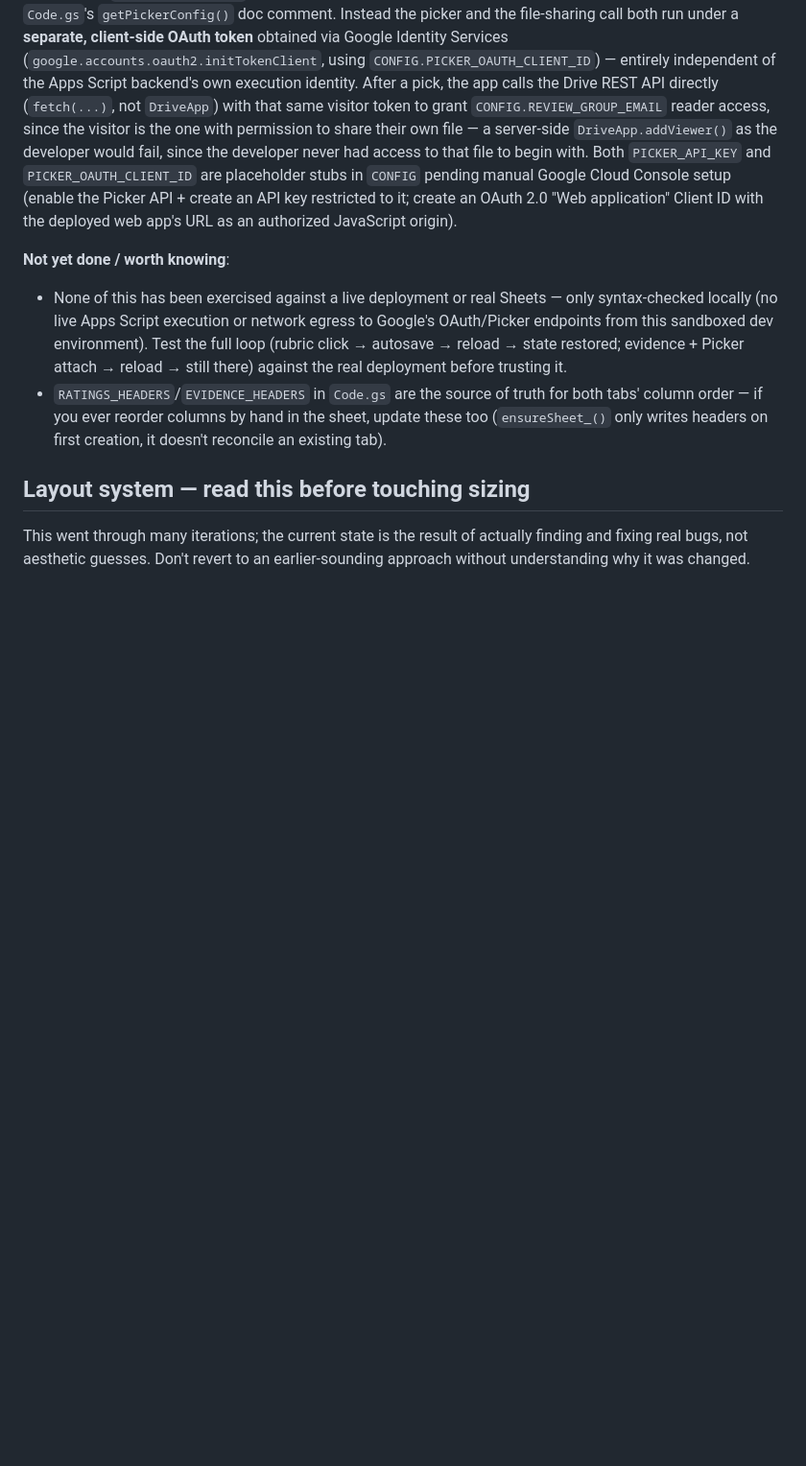
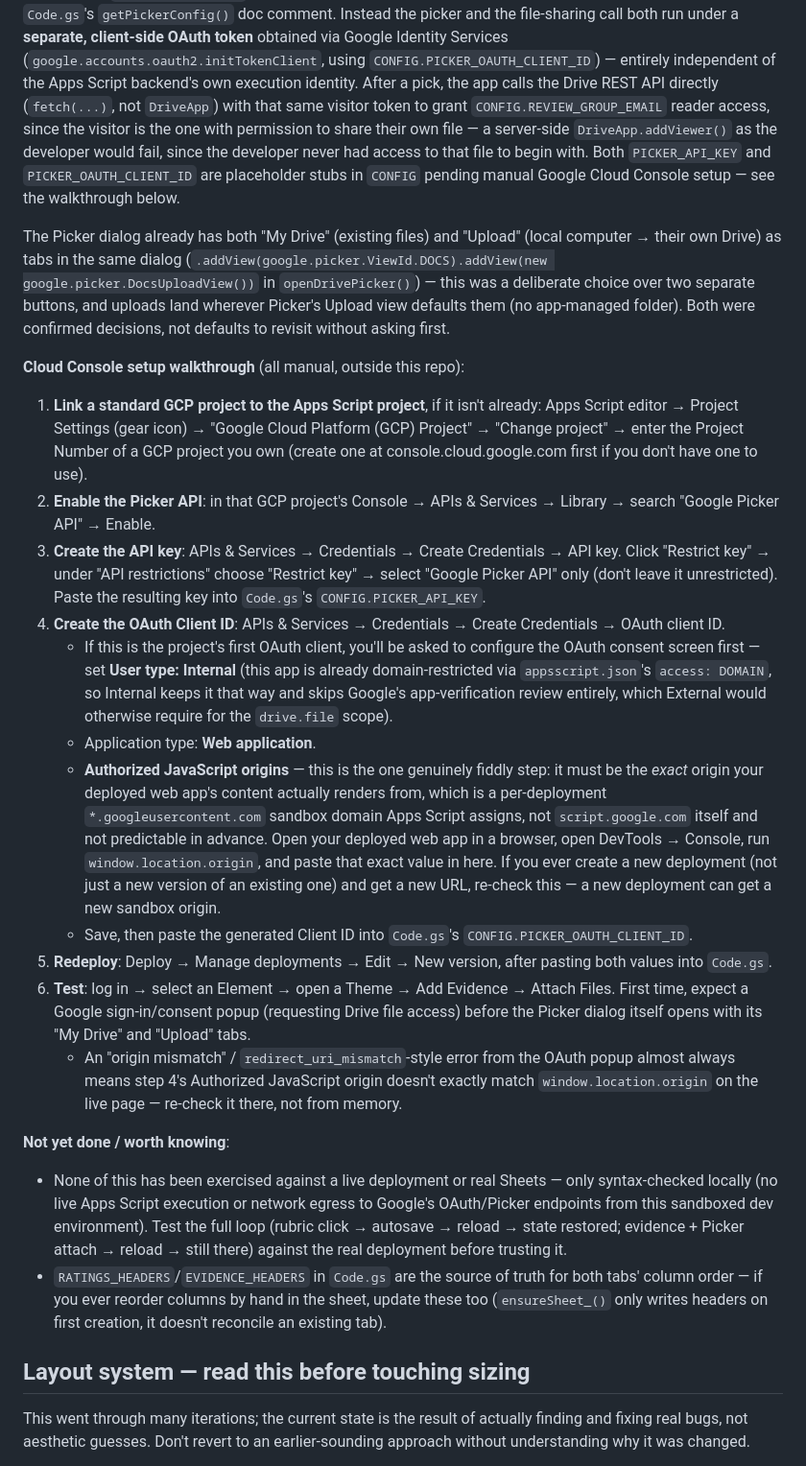
Before and after one commit to jaceranieri/Excellence-In-Action, a Markdown page: HANDOFF.md, the part around the change. Shown at 96% size. Drawn GitHub-style; blank space fills up the shorter version.

Commit message:
Document Cloud Console setup steps for the Google Picker credentials
Confirmed with the project owner: the Picker's combined "My Drive" +
"Upload" dialog (already built) is the wanted UI, and uploads should
land wherever Picker's Upload view defaults them rather than a
managed folder — no code change needed there. Adds the concrete
Cloud Console walkthrough for the two still-placeholder credentials
(PICKER_API_KEY, PICKER_OAUTH_CLIENT_ID) blocking it from working,
including the Authorized JavaScript origins gotcha (Apps Script serves
web app content from a per-deployment googleusercontent.com sandbox
domain, not script.google.com, so it has to be read off the live
deployment rather than guessed).

Co-Authored-By: Claude Sonnet 5 <noreply@anthropic.com>
Claude-Session: https://claude.ai/code/session_01F7QFkF9Xo3MKBdKshtHs2L

```diff
--- a/HANDOFF.md
+++ b/HANDOFF.md
@@ -168,10 +168,62 @@ the visitor is the one with permission to share their own file — a
 server-side `DriveApp.addViewer()` as the developer would fail, since the
 developer never had access to that file to begin with. Both
 `PICKER_API_KEY` and `PICKER_OAUTH_CLIENT_ID` are placeholder stubs in
-`CONFIG` pending manual Google Cloud Console setup (enable the Picker
-API + create an API key restricted to it; create an OAuth 2.0 "Web
-application" Client ID with the deployed web app's URL as an authorized
-JavaScript origin).
+`CONFIG` pending manual Google Cloud Console setup — see the walkthrough
+below.
+
+The Picker dialog already has both "My Drive" (existing files) and
+"Upload" (local computer → their own Drive) as tabs in the same dialog
+(`.addView(google.picker.ViewId.DOCS).addView(new
+google.picker.DocsUploadView())` in `openDrivePicker()`) — this was a
+deliberate choice over two separate buttons, and uploads land wherever
+Picker's Upload view defaults them (no app-managed folder). Both were
+confirmed decisions, not defaults to revisit without asking first.
+
+**Cloud Console setup walkthrough** (all manual, outside this repo):
+
+1. **Link a standard GCP project to the Apps Script project**, if it
+   isn't already: Apps Script editor → Project Settings (gear icon) →
+   "Google Cloud Platform (GCP) Project" → "Change project" → enter the
+   Project Number of a GCP project you own (create one at
+   console.cloud.google.com first if you don't have one to use).
+2. **Enable the Picker API**: in that GCP project's Console → APIs &
+   Services → Library → search "Google Picker API" → Enable.
+3. **Create the API key**: APIs & Services → Credentials → Create
+   Credentials → API key. Click "Restrict key" → under "API
+   restrictions" choose "Restrict key" → select "Google Picker API"
+   only (don't leave it unrestricted). Paste the resulting key into
+   `Code.gs`'s `CONFIG.PICKER_API_KEY`.
+4. **Create the OAuth Client ID**: APIs & Services → Credentials →
+   Create Credentials → OAuth client ID.
+   - If this is the project's first OAuth client, you'll be asked to
+     configure the OAuth consent screen first — set **User type:
+     Internal** (this app is already domain-restricted via
+     `appsscript.json`'s `access: DOMAIN`, so Internal keeps it that
+     way and skips Google's app-verification review entirely, which
+     External would otherwise require for the `drive.file` scope).
+   - Application type: **Web application**.
+   - **Authorized JavaScript origins** — this is the one genuinely
+     fiddly step: it must be the *exact* origin your deployed web app's
+     content actually renders from, which is a per-deployment
+     `*.googleusercontent.com` sandbox domain Apps Script assigns, not
+     `script.google.com` itself and not predictable in advance. Open
+     your deployed web app in a browser, open DevTools → Console, run
+     `window.location.origin`, and paste that exact value in here. If
+     you ever create a new deployment (not just a new version of an
+     existing one) and get a new URL, re-check this — a new deployment
+     can get a new sandbox origin.
+   - Save, then paste the generated Client ID into `Code.gs`'s
+     `CONFIG.PICKER_OAUTH_CLIENT_ID`.
+5. **Redeploy**: Deploy → Manage deployments → Edit → New version, after
+   pasting both values into `Code.gs`.
+6. **Test**: log in → select an Element → open a Theme → Add Evidence →
+   Attach Files. First time, expect a Google sign-in/consent popup
+   (requesting Drive file access) before the Picker dialog itself opens
+   with its "My Drive" and "Upload" tabs.
+   - An "origin mismatch" / `redirect_uri_mismatch`-style error from the
+     OAuth popup almost always means step 4's Authorized JavaScript
+     origin doesn't exactly match `window.location.origin` on the live
+     page — re-check it there, not from memory.
 
 **Not yet done / worth knowing**:
 - None of this has been exercised against a live deployment or real
```
